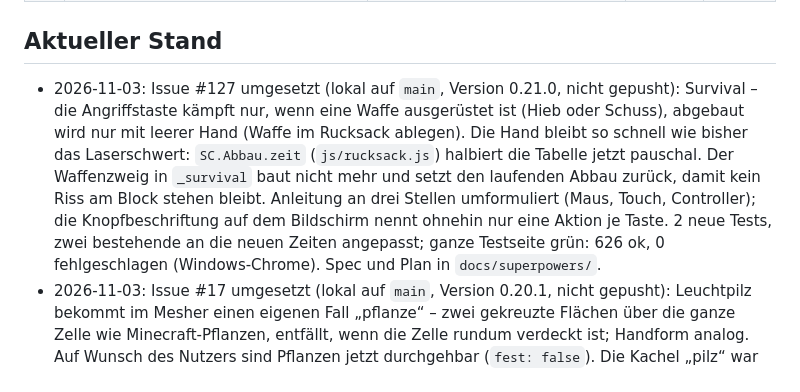
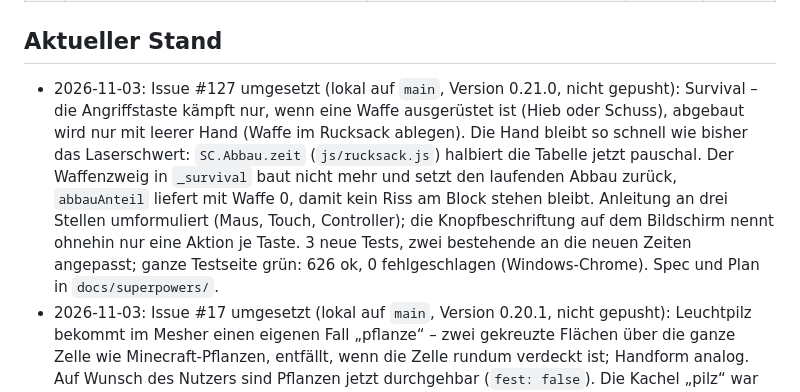
Before and after one commit to ttrabold/spacecraft, a Markdown page: docs/ROADMAP.md, the part around the change. Rendered like a GitHub page.

Commit message:
ROADMAP: 3 neue Tests für #127

```diff
--- a/docs/ROADMAP.md
+++ b/docs/ROADMAP.md
@@ -35,7 +35,7 @@ Minecraft-artiges Browser-Spiel: Blöcke abbauen und bauen, Erkundung, Kampf, Sp
 
 ## Aktueller Stand
 
-- 2026-11-03: Issue #127 umgesetzt (lokal auf `main`, Version 0.21.0, nicht gepusht): Survival – die Angriffstaste kämpft nur, wenn eine Waffe ausgerüstet ist (Hieb oder Schuss), abgebaut wird nur mit leerer Hand (Waffe im Rucksack ablegen). Die Hand bleibt so schnell wie bisher das Laserschwert: `SC.Abbau.zeit` (`js/rucksack.js`) halbiert die Tabelle jetzt pauschal. Der Waffenzweig in `_survival` baut nicht mehr und setzt den laufenden Abbau zurück, damit kein Riss am Block stehen bleibt. Anleitung an drei Stellen umformuliert (Maus, Touch, Controller); die Knopfbeschriftung auf dem Bildschirm nennt ohnehin nur eine Aktion je Taste. 2 neue Tests, zwei bestehende an die neuen Zeiten angepasst; ganze Testseite grün: 626 ok, 0 fehlgeschlagen (Windows-Chrome). Spec und Plan in `docs/superpowers/`.
+- 2026-11-03: Issue #127 umgesetzt (lokal auf `main`, Version 0.21.0, nicht gepusht): Survival – die Angriffstaste kämpft nur, wenn eine Waffe ausgerüstet ist (Hieb oder Schuss), abgebaut wird nur mit leerer Hand (Waffe im Rucksack ablegen). Die Hand bleibt so schnell wie bisher das Laserschwert: `SC.Abbau.zeit` (`js/rucksack.js`) halbiert die Tabelle jetzt pauschal. Der Waffenzweig in `_survival` baut nicht mehr und setzt den laufenden Abbau zurück, `abbauAnteil` liefert mit Waffe 0, damit kein Riss am Block stehen bleibt. Anleitung an drei Stellen umformuliert (Maus, Touch, Controller); die Knopfbeschriftung auf dem Bildschirm nennt ohnehin nur eine Aktion je Taste. 3 neue Tests, zwei bestehende an die neuen Zeiten angepasst; ganze Testseite grün: 626 ok, 0 fehlgeschlagen (Windows-Chrome). Spec und Plan in `docs/superpowers/`.
 - 2026-11-03: Issue #17 umgesetzt (lokal auf `main`, Version 0.20.1, nicht gepusht): Leuchtpilz bekommt im Mesher einen eigenen Fall „pflanze“ – zwei gekreuzte Flächen über die ganze Zelle wie Minecraft-Pflanzen, entfällt, wenn die Zelle rundum verdeckt ist; Handform analog. Auf Wunsch des Nutzers sind Pflanzen jetzt durchgehbar (`fest: false`). Die Kachel „pilz“ war schon immer transparent. 4 neue Tests. Testseite grün (623 ok, 0 fehlgeschlagen).
 - 2026-11-02: **Live als 0.20.0** (`main` und Test-Repo, 619 Tests grün, Netzprotokoll 7): Crafting 6a–6c, Gegner-Vielfalt (15 neue Gegner), Betten samt Wiedereinstieg von anderen Planeten, Zauberkugel, dazu Musik 0.14.0 (schon vorher live). Meilensteine 6a, 6b, 6c, Gegner-Vielfalt, Betten und Zauberkugel sind geschlossen, Issues #95–#126 erledigt. Offen: Gerätetest durch die Kinder und Feinschliff der Werte (Kosten, Chancen, Gegner, Fahrzeuge, Musik). Alle Geräte müssen die Seite neu laden (Protokoll 4 → 7).
 - 2026-11-02: Zauberkugel (Branch `zauberkugel`, baut auf `stufe-6c` und dem Bett-Fix auf, Version 0.20.0, 619 Tests grün, Issues #124–#126, Meilenstein „Zauberkugel“, Netzprotokoll 7): neuer Block „Zauberkugel“ (Tisch mit leuchtender Kristallkugel, Rezept 6 Bretter + 2 Blaue + 1 Grüner Kristall + 1 Titan). Einzelspieler und Gastgeber werden zu ihrem Bett gebracht (auch von anderen Planeten, alle Gäste kommen mit); ein Gast fragt den Gastgeber (Dialog Ja/Nein, eine offene Frage je Gast, 10 s Pause, Hinweise bei Nein oder fehlendem Bett). Im All gilt die Teleportation nicht. Im echten Spiel geprüft: Hinweise, Teleport zurück zum Bett.
```
